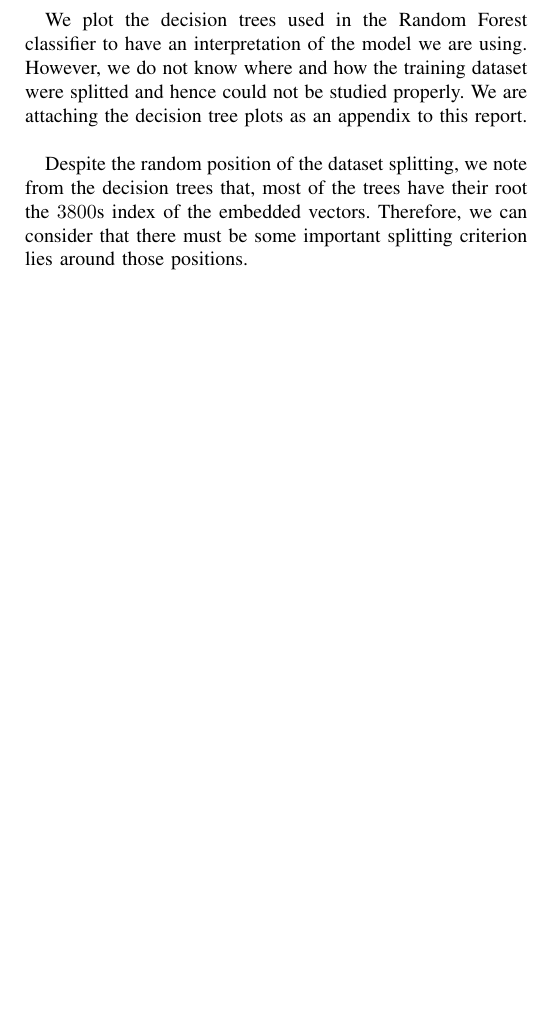
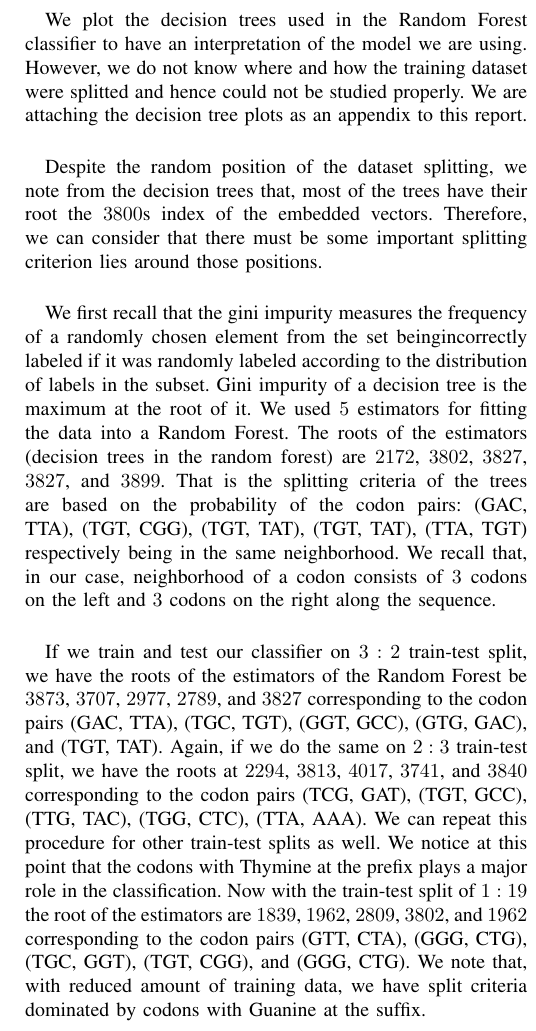
Before and after one commit to celestiallion/BUET-CSE-6411-project, a LaTeX paper (report/report.tex): part of one column of page 6 of 6 before the commit and part of one column of page 6 of 7 after it, cut so that both start at the same text, the shorter picture padded with empty space. Compiled offline with pdfLaTeX.

Commit message:
Updated the explanation of the model.

```diff
--- a/report/report.tex
+++ b/report/report.tex
@@ -129,7 +129,11 @@ We used $5$ decision trees in our Random Forest classifier. Our splitting cirite
 \section{Interpretation}
 We plot the decision trees used in the Random Forest classifier to have an interpretation of the model we are using. However, we do not know where and how the training dataset were splitted and hence could not be studied properly. We are attaching the decision tree plots as an appendix to this report.\\
 \par
-Despite the random position of the dataset splitting, we note from the decision trees that, most of the trees have their root the $3800$s index of the embedded vectors. Therefore, we can consider that there must be some important splitting criterion lies around those positions.
+Despite the random position of the dataset splitting, we note from the decision trees that, most of the trees have their root the $3800$s index of the embedded vectors. Therefore, we can consider that there must be some important splitting criterion lies around those positions.\\
+\par
+We first recall that the gini impurity measures the frequency of a randomly chosen element from the set beingincorrectly labeled if it was randomly labeled according to the distribution of labels in the subset. Gini impurity of a decision tree is the maximum at the root of it. We used $5$ estimators for fitting the data into a Random Forest. The roots of the estimators (decision trees in the random forest) are $2172$, $3802$, $3827$, $3827$, and $3899$. That is the splitting criteria of the trees are based on the probability of the codon pairs: (GAC, TTA), (TGT, CGG), (TGT, TAT), (TGT, TAT), (TTA, TGT) respectively being in the same neighborhood. We recall that, in our case, neighborhood of a codon consists of $3$ codons on the left and $3$ codons on the right along the sequence.\\
+\par
+If we train and test our classifier on $3:2$ train-test split, we have the roots of the estimators of the Random Forest be $3873$, $3707$, $2977$, $2789$, and $3827$ corresponding to the codon pairs (GAC, TTA), (TGC, TGT), (GGT, GCC), (GTG, GAC), and (TGT, TAT). Again, if we do the same on $2:3$ train-test split, we have the roots at $2294$, $3813$, $4017$, $3741$, and $3840$ corresponding to the codon pairs (TCG, GAT), (TGT, GCC), (TTG, TAC), (TGG, CTC), (TTA, AAA). We can repeat this procedure for other train-test splits as well. We notice at this point that the codons with Thymine at the prefix plays a major role in the classification. Now with the train-test split of $1:19$ the root of the estimators are $1839$, $1962$, $2809$, $3802$, and $1962$ corresponding to the codon pairs (GTT, CTA), (GGG, CTG), (TGC, GGT), (TGT, CGG), and (GGG, CTG). We note that, with reduced amount of training data, we have split criteria dominated by codons with Guanine at the suffix.
 \section{Conclusion}
 The embedding suitable for this dataset eases up the classification task. However, the random nature of the classification algorithm used prevents us from having an exact picture of what is happening in the classifier. This in turn blurs our view into how the genus are distinct from each other. Despite these, we can do further analysis tasks in the important subregions of the embedded space. One such area of interest is the regin spanning from index position $3802$ to $3899$, especially $3827$- which is the root of two among five decision trees in the random forest. Future direction of this work includes applying this technique to other DNA sequence classification datasets and extending the embedding routine to include methods from other popular NLP embedding algorithms to see why they excel or fail. More importantly to design an embedding routine that makes the classification possible using one single decision tree.
 %\includepdf{../src/visualizations/estimator_0-rotated.pdf}
```
Also changed, not shown: report/report.pdf, src/visualizations/estimator_0.pdf, src/visualizations/estimator_1.pdf, src/visualizations/estimator_2.pdf, src/visualizations/estimator_3.pdf, src/visualizations/estimator_4.pdf, 9 other files.
